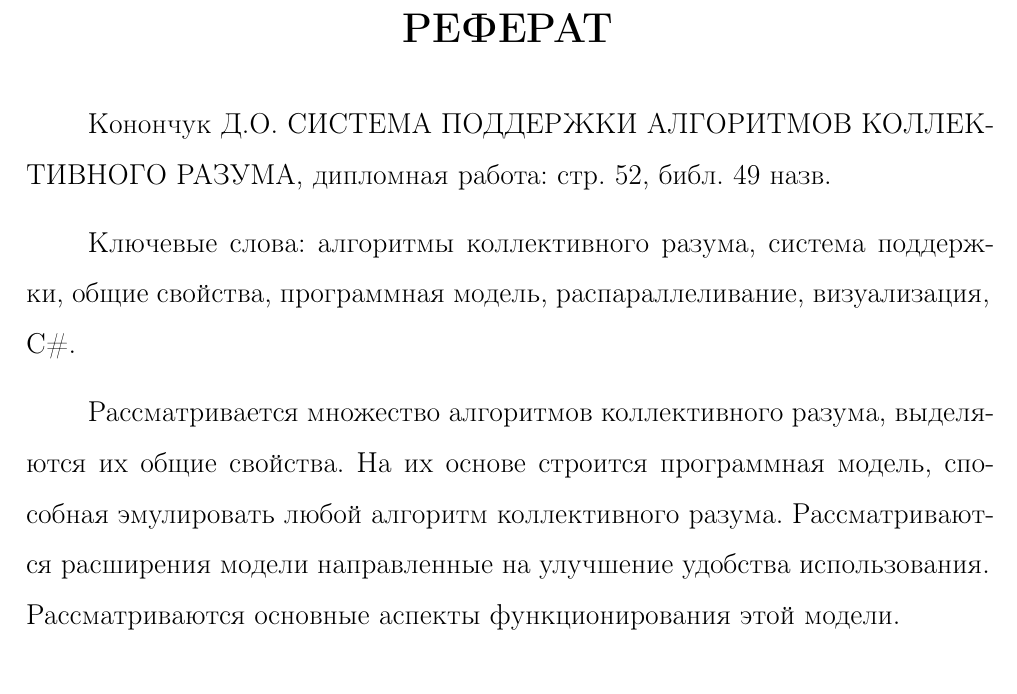
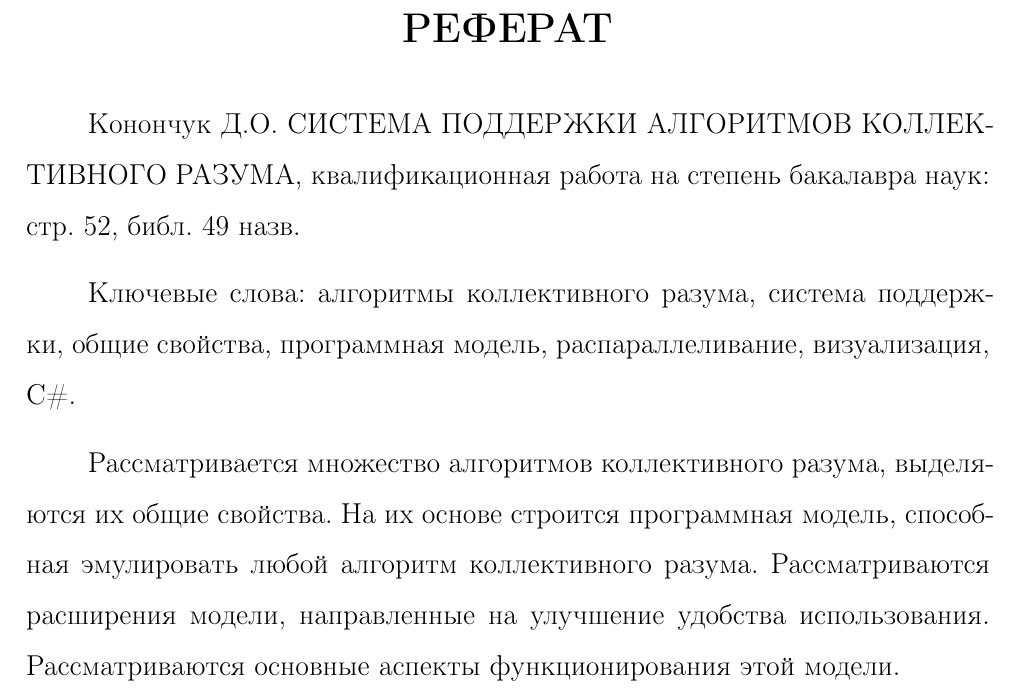
Before and after one commit to mijay/SwarmIntelligence, a LaTeX thesis (text/thesis.tex, which reads text/referat.tex): part of page 2 of 53, cut so that both start at the same text. Compiled offline with pdfLaTeX; the source files are stored in an older character set and shown here as Unicode; a missing bibliography style is replaced by a similar one.

Commit message:
final version of text added
git-svn-id: svn://ai.math.usu.ru/mijay/swarm@15 df2d23c7-2972-4a21-b1aa-28c84789cd68

```diff
--- a/text/referat.tex
+++ b/text/referat.tex
@@ -1,10 +1,10 @@
 \chapter*{РЕФЕРАТ}
 \thispagestyle{empty}
 
-Конончук Д.О. СИСТЕМА ПОДДЕРЖКИ АЛГОРИТМОВ КОЛЛЕКТИВНОГО РАЗУМА, дипломная работа: стр. 52, библ. 49 назв.
+Конончук Д.О. СИСТЕМА ПОДДЕРЖКИ АЛГОРИТМОВ КОЛЛЕКТИВНОГО РАЗУМА, квалификационная работа на степень бакалавра наук: стр. 52, библ. 49 назв.
 \vspace{0.3cm}
 
 Ключевые слова: алгоритмы коллективного разума, система поддержки, общие свойства, программная модель, распараллеливание, визуализация, C\#.
 \vspace{0.3cm}
 
-Рассматривается множество алгоритмов коллективного разума, выделяются их общие свойства. На их основе строится программная модель, способная эмулировать любой алгоритм коллективного разума. Рассматриваются расширения модели направленные на улучшение удобства использования. Рассматриваются основные аспекты функционирования этой модели.
+Рассматривается множество алгоритмов коллективного разума, выделяются их общие свойства. На их основе строится программная модель, способная эмулировать любой алгоритм коллективного разума. Рассматриваются расширения модели, направленные на улучшение удобства использования. Рассматриваются основные аспекты функционирования этой модели.
```
Also changed, not shown: text/thesis.pdf.
